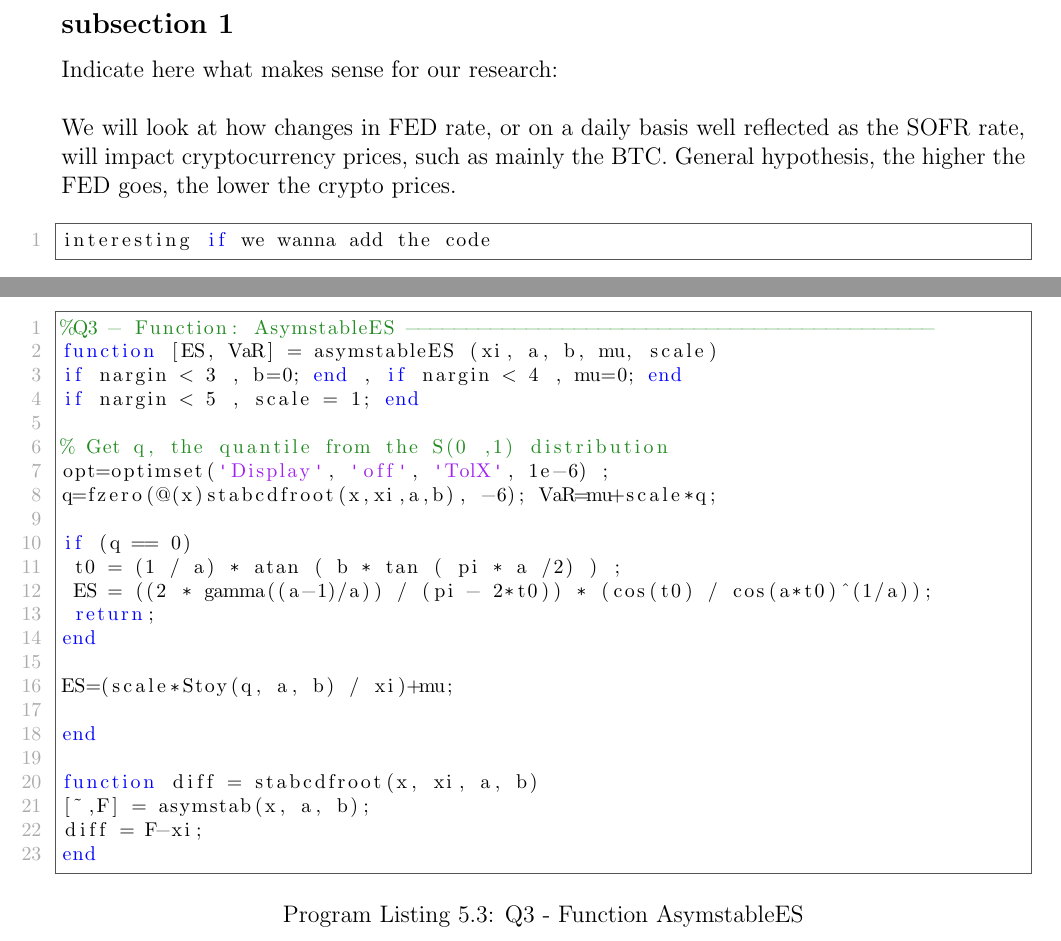
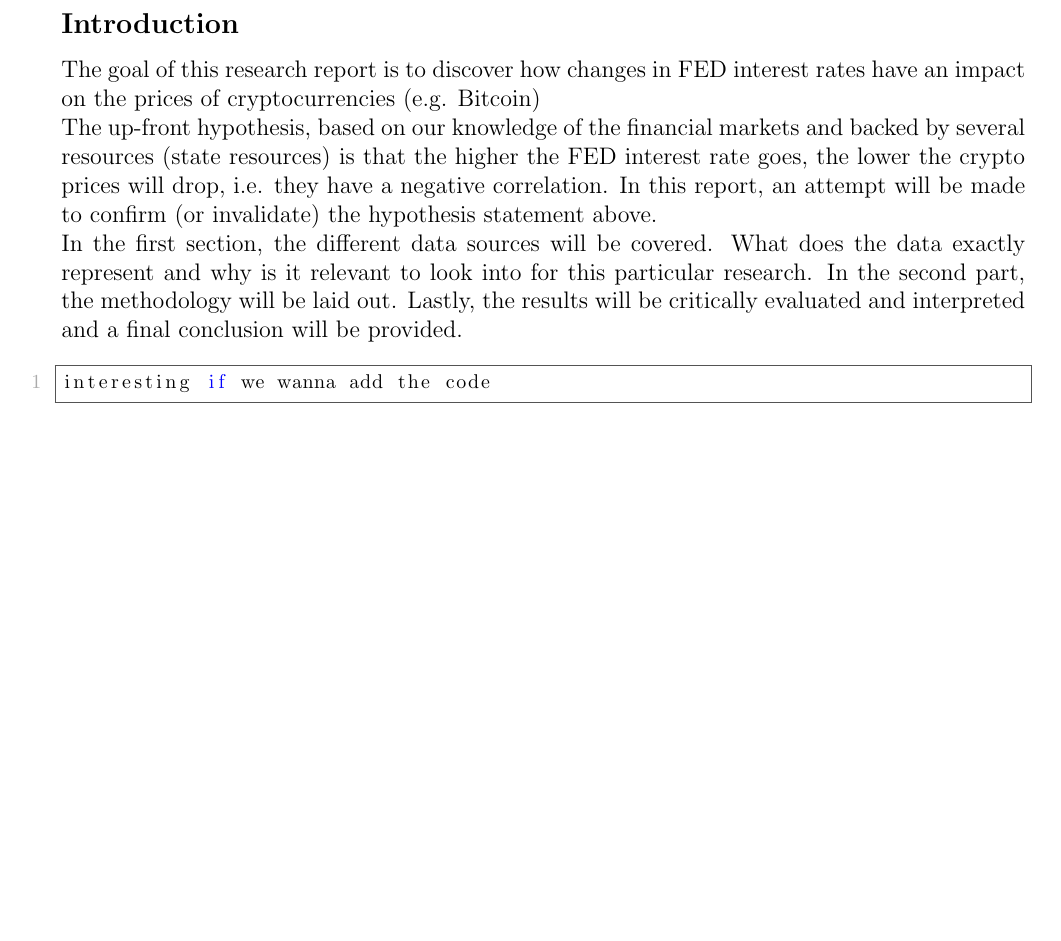
Before and after one commit to CameronStorey/DigitalTools_project, a LaTeX document (research_project/text/paper/DTFFfinalreport.tex): two parts of pages 2 and 7 of 7 before the commit and part of page 2 of 6 after it, the two joined at a grey line, cut at the place of the change, the shorter picture padded with empty space. Compiled offline with pdfLaTeX.

Commit message:
part of introduction latex file

```diff
--- a/research_project/text/paper/DTFFfinalreport.tex
+++ b/research_project/text/paper/DTFFfinalreport.tex
@@ -83,12 +83,11 @@
 \bigskip
 \section{Introduction}
 
-\subsection*{subsection 1}
+\subsection*{Introduction}
 
-Indicate here what makes sense for our research:
-\newline \newline
-We will look at how changes in FED rate, or on a daily basis well reflected as the SOFR rate, will impact cryptocurrency prices, such as mainly the BTC.
-General hypothesis, the higher the FED goes, the lower the crypto prices.
+The goal of this research report is to discover how changes in FED interest rates have an impact on the prices of cryptocurrencies (e.g. Bitcoin) \newline
+The up-front hypothesis, based on our knowledge of the financial markets and backed by several resources (state resources) is that the higher the FED interest rate goes, the lower the crypto prices will drop, i.e. they have a negative correlation. In this report, an attempt will be made to  confirm (or invalidate) the hypothesis statement above. \newline
+In the first section, the different data sources will be covered. What does the data exactly represent and why is it relevant to look into for this particular research. In the second part, the methodology will be laid out. Lastly, the results will be critically evaluated and interpreted and a final conclusion will be provided.
 
 
 \begin{Program}[!htb]
@@ -322,34 +321,4 @@ end
 \label{Q2 & Q4 - Function NCTPDF}
 \end{Program}
 
-\begin{Program}[!htb]
-\begin{lstlisting}[style=Matlab-editor,basicstyle=\mlttfamily\footnotesize]
-%Q3 - Function: AsymstableES --------------------------------------------
-function [ES, VaR] = asymstableES (xi, a, b, mu, scale)
-if nargin < 3 , b=0; end , if nargin < 4 , mu=0; end
-if nargin < 5 , scale = 1; end
-
-% Get q, the quantile from the S(0 ,1) distribution
-opt=optimset('Display', 'off', 'TolX', 1e-6) ;
-q=fzero(@(x)stabcdfroot(x,xi,a,b), -6); VaR=mu+scale*q;
-
-if (q == 0)
- t0 = (1 / a) * atan ( b * tan ( pi * a /2) ) ;
- ES = ((2 * gamma((a-1)/a)) / (pi - 2*t0)) * (cos(t0) / cos(a*t0)^(1/a));
- return;
-end
-
-ES=(scale*Stoy(q, a, b) / xi)+mu;
-
-end
-
-function diff = stabcdfroot(x, xi, a, b)
-[~,F] = asymstab(x, a, b);
-diff = F-xi;
-end
-\end{lstlisting}
-\caption{Q3 - Function AsymstableES}
-\label{Q3 - Function AsymstableES}
-\end{Program}
-
 \end{document}
```
Also changed, not shown: research_project/text/paper/DTFFfinalreport.tex (4 more changed lines).
